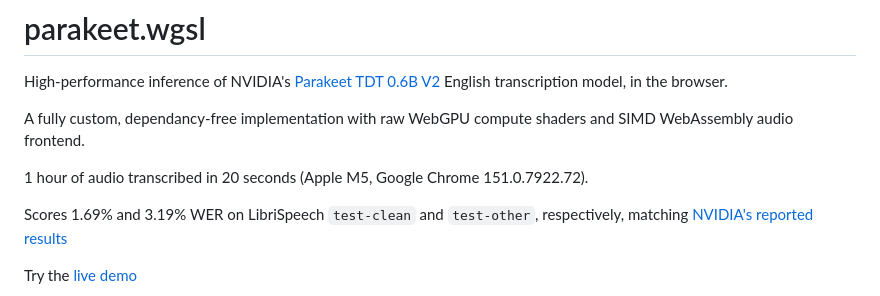
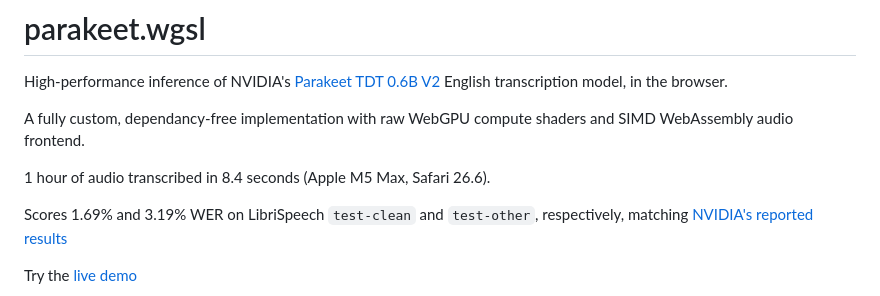
Before and after one commit to narcotic-sh/parakeet.wgsl, a Markdown page: README.md, the part around the change. Rendered like a GitHub page.

Commit message:
Update speed benchmark in readme

```diff
--- a/README.md
+++ b/README.md
@@ -4,7 +4,7 @@ High-performance inference of NVIDIA's [Parakeet TDT 0.6B V2](https://huggingfac
 
 A fully custom, dependancy-free implementation with raw WebGPU compute shaders and SIMD WebAssembly audio frontend.
 
-1 hour of audio transcribed in 20 seconds (Apple M5, Google Chrome 151.0.7922.72).
+1 hour of audio transcribed in 8.4 seconds (Apple M5 Max, Safari 26.6).
 
 Scores 1.69% and 3.19% WER on LibriSpeech `test-clean` and `test-other`,
 respectively, matching
```
